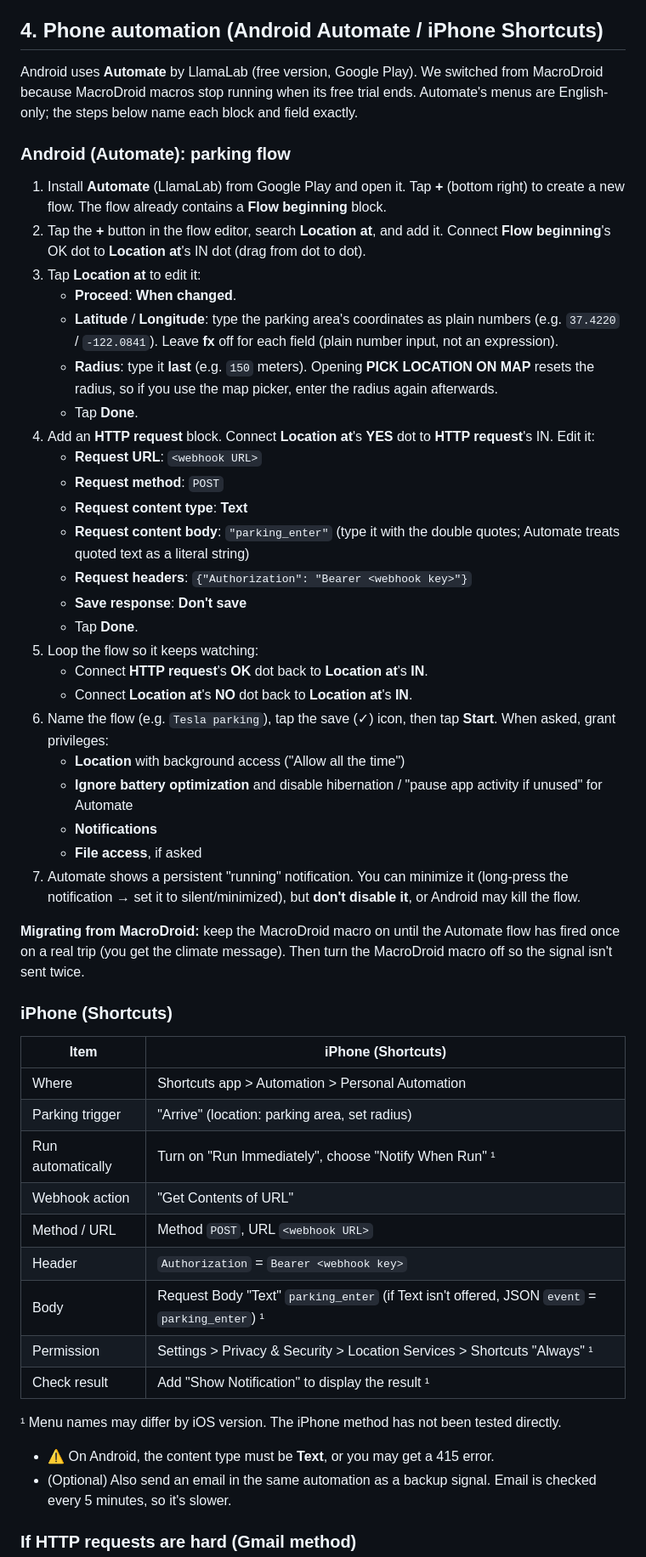
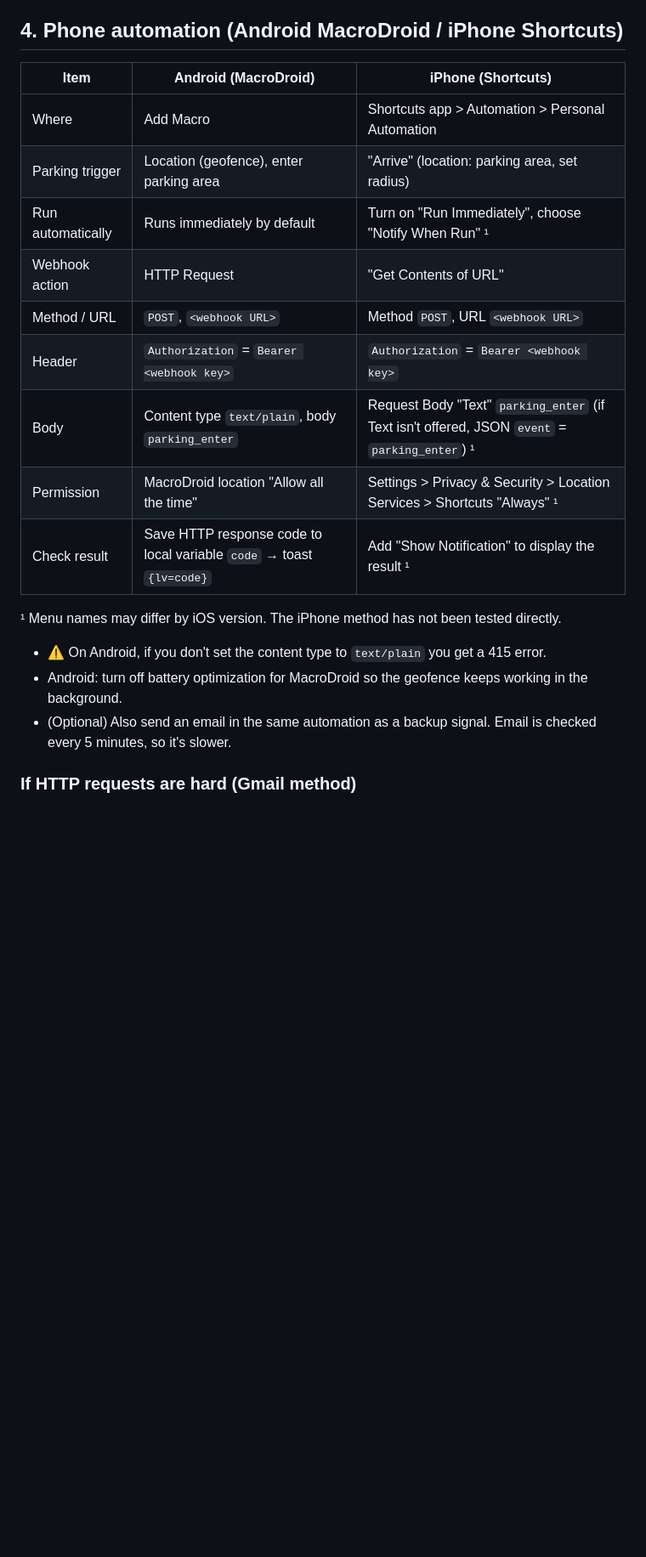
Before and after one commit to Fnel-second/Fnel-second.github.io, a Markdown page: tesla-ready-north-america/README.md, the part around one of its changes. Shown at 85% size. Rendered like a GitHub page; blank space fills up the shorter version.

Commit message:
NA guide: roll Android back to MacroDroid

```diff
--- a/tesla-ready-north-america/README.md
+++ b/tesla-ready-north-america/README.md
@@ -103,56 +103,24 @@ Note: the Fleet API takes temperatures in °C. The bot stores your setting in °
 - For `parking_enter`: if it's a weekday between 5:30 PM and 11:00 PM (change to suit you) and climate hasn't started today, the script runs. On failure it retries once.
 - The routine panel shows the webhook URL and key. If you're setting up from the Grok Bot phone app, the URL and key are currently only visible on PC, so copy them on a PC and move them to your phone. Delete any copies you used to move them (messages, email, etc.).
 
-## 4. Phone automation (Android Automate / iPhone Shortcuts)
+## 4. Phone automation (Android MacroDroid / iPhone Shortcuts)
 
-Android uses **Automate** by LlamaLab (free version, Google Play). We switched from MacroDroid because MacroDroid macros stop running when its free trial ends. Automate's menus are English-only; the steps below name each block and field exactly.
-
-### Android (Automate): parking flow
-
-1. Install **Automate** (LlamaLab) from Google Play and open it. Tap **+** (bottom right) to create a new flow. The flow already contains a **Flow beginning** block.
-2. Tap the **+** button in the flow editor, search **Location at**, and add it. Connect **Flow beginning**'s OK dot to **Location at**'s IN dot (drag from dot to dot).
-3. Tap **Location at** to edit it:
-   - **Proceed**: **When changed**.
-   - **Latitude** / **Longitude**: type the parking area's coordinates as plain numbers (e.g. `37.4220` / `-122.0841`). Leave **fx** off for each field (plain number input, not an expression).
-   - **Radius**: type it **last** (e.g. `150` meters). Opening **PICK LOCATION ON MAP** resets the radius, so if you use the map picker, enter the radius again afterwards.
-   - Tap **Done**.
-4. Add an **HTTP request** block. Connect **Location at**'s **YES** dot to **HTTP request**'s IN. Edit it:
-   - **Request URL**: `<webhook URL>`
-   - **Request method**: `POST`
-   - **Request content type**: **Text**
-   - **Request content body**: `"parking_enter"` (type it with the double quotes; Automate treats quoted text as a literal string)
-   - **Request headers**: `{"Authorization": "Bearer <webhook key>"}`
-   - **Save response**: **Don't save**
-   - Tap **Done**.
-5. Loop the flow so it keeps watching:
-   - Connect **HTTP request**'s **OK** dot back to **Location at**'s **IN**.
-   - Connect **Location at**'s **NO** dot back to **Location at**'s **IN**.
-6. Name the flow (e.g. `Tesla parking`), tap the save (✓) icon, then tap **Start**. When asked, grant privileges:
-   - **Location** with background access ("Allow all the time")
-   - **Ignore battery optimization** and disable hibernation / "pause app activity if unused" for Automate
-   - **Notifications**
-   - **File access**, if asked
-7. Automate shows a persistent "running" notification. You can minimize it (long-press the notification → set it to silent/minimized), but **don't disable it**, or Android may kill the flow.
-
-**Migrating from MacroDroid:** keep the MacroDroid macro on until the Automate flow has fired once on a real trip (you get the climate message). Then turn the MacroDroid macro off so the signal isn't sent twice.
-
-### iPhone (Shortcuts)
-
-| Item | iPhone (Shortcuts) |
-|---|---|
-| Where | Shortcuts app > Automation > Personal Automation |
-| Parking trigger | "Arrive" (location: parking area, set radius) |
-| Run automatically | Turn on "Run Immediately", choose "Notify When Run" ¹ |
-| Webhook action | "Get Contents of URL" |
-| Method / URL | Method `POST`, URL `<webhook URL>` |
-| Header | `Authorization` = `Bearer <webhook key>` |
-| Body | Request Body "Text" `parking_enter` (if Text isn't offered, JSON `event` = `parking_enter`) ¹ |
-| Permission | Settings > Privacy & Security > Location Services > Shortcuts "Always" ¹ |
-| Check result | Add "Show Notification" to display the result ¹ |
+| Item | Android (MacroDroid) | iPhone (Shortcuts) |
+|---|---|---|
+| Where | Add Macro | Shortcuts app > Automation > Personal Automation |
+| Parking trigger | Location (geofence), enter parking area | "Arrive" (location: parking area, set radius) |
+| Run automatically | Runs immediately by default | Turn on "Run Immediately", choose "Notify When Run" ¹ |
+| Webhook action | HTTP Request | "Get Contents of URL" |
+| Method / URL | `POST`, `<webhook URL>` | Method `POST`, URL `<webhook URL>` |
+| Header | `Authorization` = `Bearer <webhook key>` | `Authorization` = `Bearer <webhook key>` |
+| Body | Content type `text/plain`, body `parking_enter` | Request Body "Text" `parking_enter` (if Text isn't offered, JSON `event` = `parking_enter`) ¹ |
+| Permission | MacroDroid location "Allow all the time" | Settings > Privacy & Security > Location Services > Shortcuts "Always" ¹ |
+| Check result | Save HTTP response code to local variable `code` → toast `{lv=code}` | Add "Show Notification" to display the result ¹ |
 
 ¹ Menu names may differ by iOS version. The iPhone method has not been tested directly.
 
-- ⚠️ On Android, the content type must be **Text**, or you may get a 415 error.
+- ⚠️ On Android, if you don't set the content type to `text/plain` you get a 415 error.
+- Android: turn off battery optimization for MacroDroid so the geofence keeps working in the background.
 - (Optional) Also send an email in the same automation as a backup signal. Email is checked every 5 minutes, so it's slower.
 
 ### If HTTP requests are hard (Gmail method)
```
Also changed, not shown: other parts of tesla-ready-north-america/README.md (+13 -14 lines).
